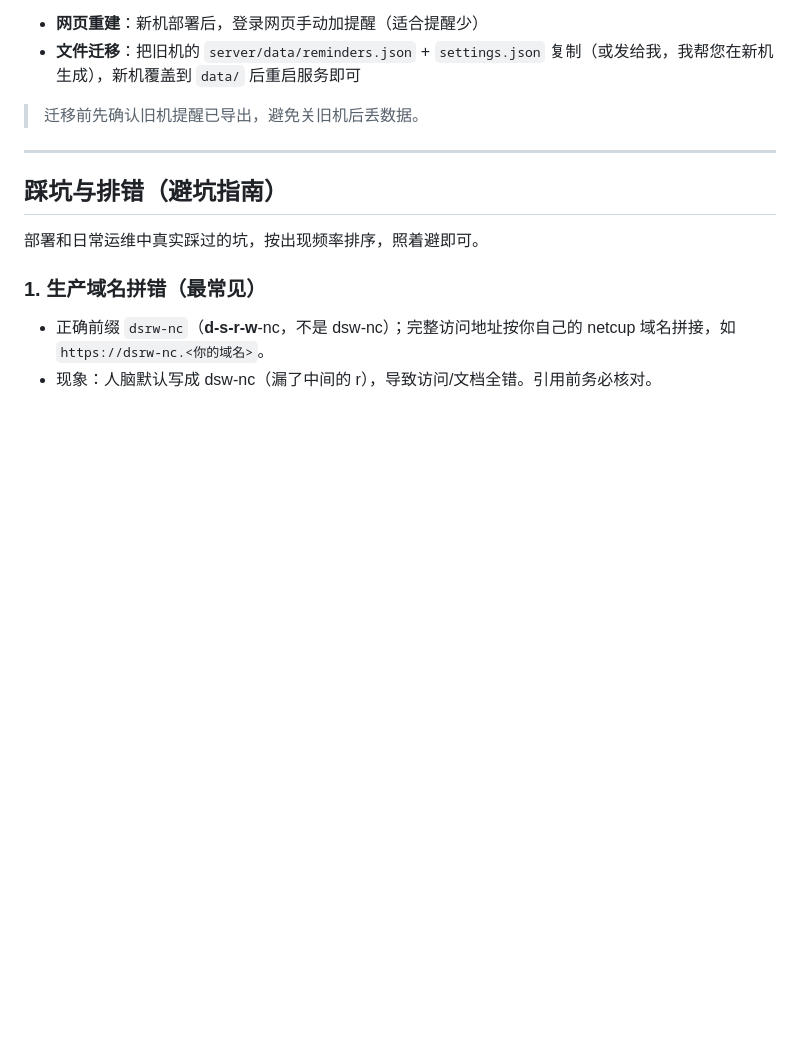
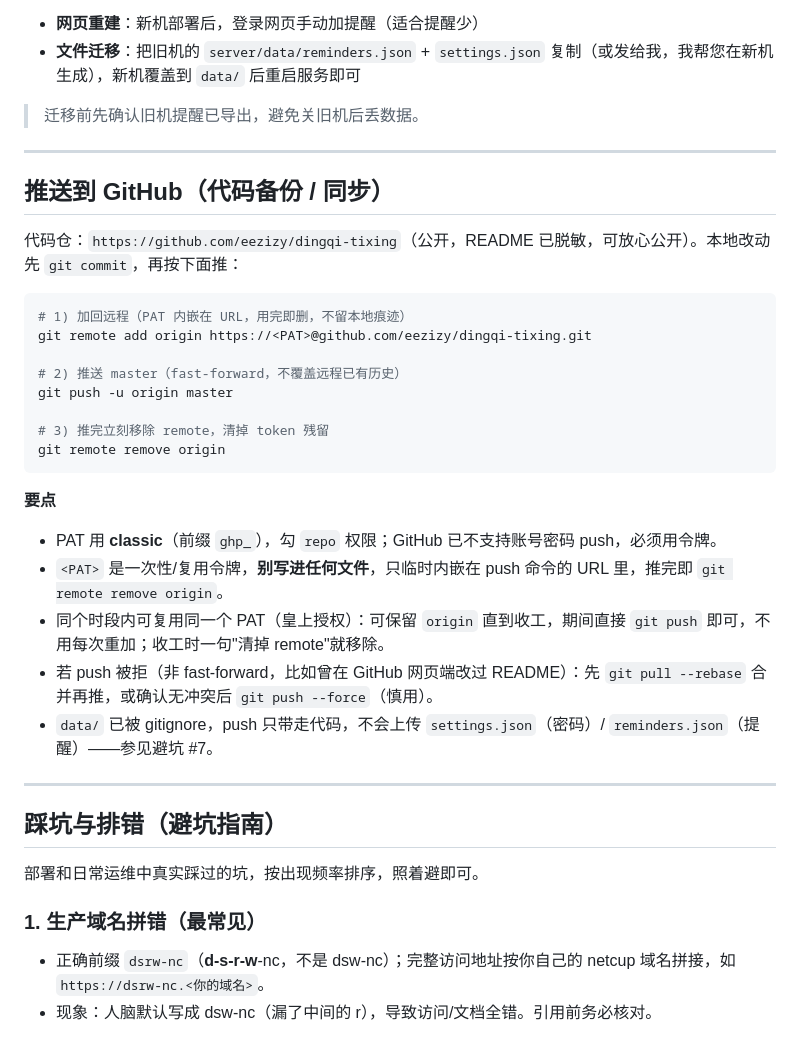
Before and after one commit to eezizy/dingqi-tixing, a Markdown page: README.md, the part around the change. GitHub-like rendering; blank space fills up the shorter version.

Commit message:
docs: 新增「推送到 GitHub」运维章节（PAT 用法 + 复用授权 + 安全要点）

````diff
--- a/README.md
+++ b/README.md
@@ -178,6 +178,30 @@ Resend → Domains 加您的域名（如 `your-domain.com`）→ 配 DKIM/CNAME
 
 ---
 
+## 推送到 GitHub（代码备份 / 同步）
+
+代码仓：`https://github.com/eezizy/dingqi-tixing`（公开，README 已脱敏，可放心公开）。本地改动先 `git commit`，再按下面推：
+
+```bash
+# 1) 加回远程（PAT 内嵌在 URL，用完即删，不留本地痕迹）
+git remote add origin https://<PAT>@github.com/eezizy/dingqi-tixing.git
+
+# 2) 推送 master（fast-forward，不覆盖远程已有历史）
+git push -u origin master
+
+# 3) 推完立刻移除 remote，清掉 token 残留
+git remote remove origin
+```
+
+**要点**
+- PAT 用 **classic**（前缀 `ghp_`），勾 `repo` 权限；GitHub 已不支持账号密码 push，必须用令牌。
+- `<PAT>` 是一次性/复用令牌，**别写进任何文件**，只临时内嵌在 push 命令的 URL 里，推完即 `git remote remove origin`。
+- 同个时段内可复用同一个 PAT（皇上授权）：可保留 `origin` 直到收工，期间直接 `git push` 即可，不用每次重加；收工时一句"清掉 remote"就移除。
+- 若 push 被拒（非 fast-forward，比如曾在 GitHub 网页端改过 README）：先 `git pull --rebase` 合并再推，或确认无冲突后 `git push --force`（慎用）。
+- `data/` 已被 gitignore，push 只带走代码，不会上传 `settings.json`（密码）/ `reminders.json`（提醒）——参见避坑 #7。
+
+---
+
 ## 踩坑与排错（避坑指南）
 
 部署和日常运维中真实踩过的坑，按出现频率排序，照着避即可。
````
